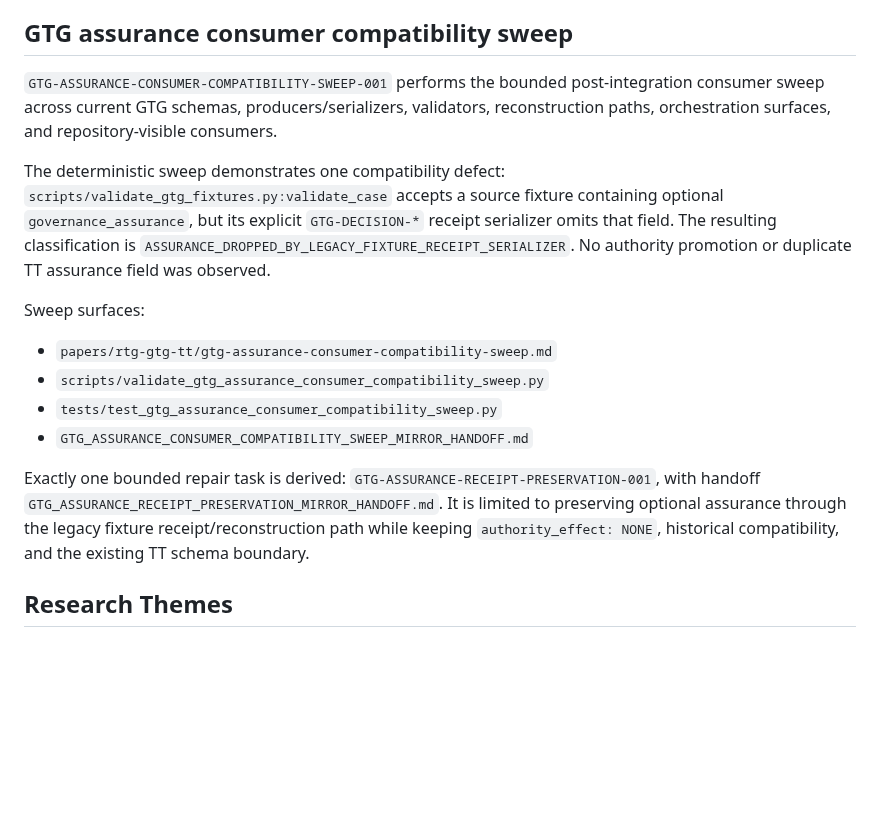
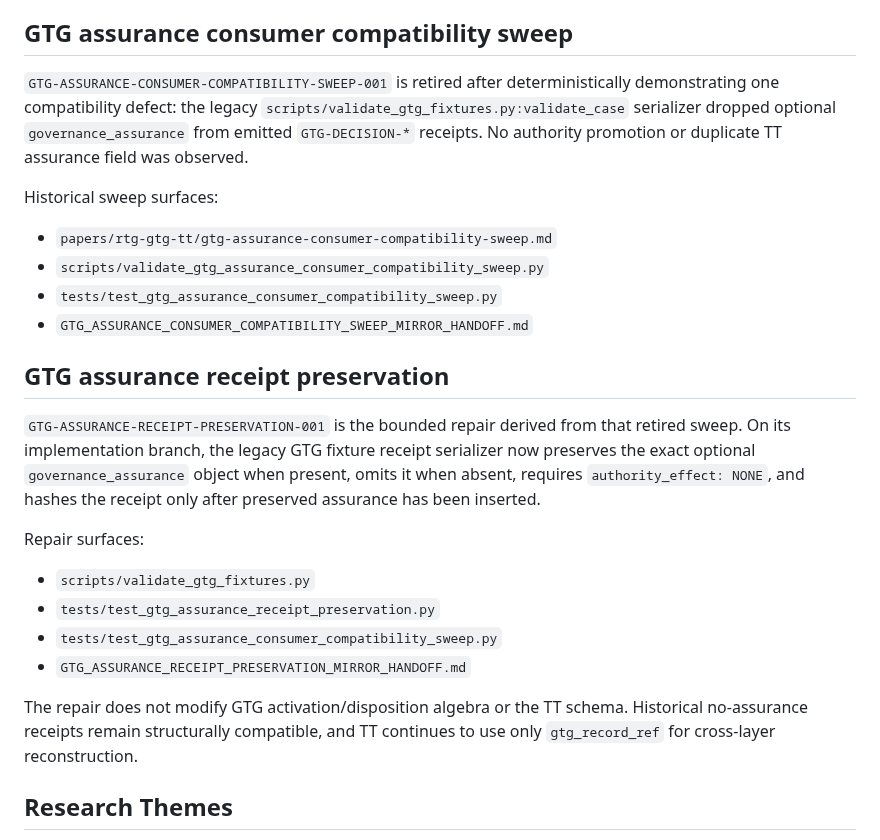
Before and after one commit to StegVerse-Labs/StegScholar, a Markdown page: README.md, the part around the change. Rendered like a GitHub page; blank space fills up the shorter version.

Commit message:
document GTG assurance receipt preservation repair

```diff
--- a/README.md
+++ b/README.md
@@ -144,17 +144,25 @@ TT remains intentionally unchanged: `schemas/tt-transition-cell.schema.json` has
 
 ## GTG assurance consumer compatibility sweep
 
-`GTG-ASSURANCE-CONSUMER-COMPATIBILITY-SWEEP-001` performs the bounded post-integration consumer sweep across current GTG schemas, producers/serializers, validators, reconstruction paths, orchestration surfaces, and repository-visible consumers.
+`GTG-ASSURANCE-CONSUMER-COMPATIBILITY-SWEEP-001` is retired after deterministically demonstrating one compatibility defect: the legacy `scripts/validate_gtg_fixtures.py:validate_case` serializer dropped optional `governance_assurance` from emitted `GTG-DECISION-*` receipts. No authority promotion or duplicate TT assurance field was observed.
 
-The deterministic sweep demonstrates one compatibility defect: `scripts/validate_gtg_fixtures.py:validate_case` accepts a source fixture containing optional `governance_assurance`, but its explicit `GTG-DECISION-*` receipt serializer omits that field. The resulting classification is `ASSURANCE_DROPPED_BY_LEGACY_FIXTURE_RECEIPT_SERIALIZER`. No authority promotion or duplicate TT assurance field was observed.
-
-Sweep surfaces:
+Historical sweep surfaces:
 - `papers/rtg-gtg-tt/gtg-assurance-consumer-compatibility-sweep.md`
 - `scripts/validate_gtg_assurance_consumer_compatibility_sweep.py`
 - `tests/test_gtg_assurance_consumer_compatibility_sweep.py`
 - `GTG_ASSURANCE_CONSUMER_COMPATIBILITY_SWEEP_MIRROR_HANDOFF.md`
 
-Exactly one bounded repair task is derived: `GTG-ASSURANCE-RECEIPT-PRESERVATION-001`, with handoff `GTG_ASSURANCE_RECEIPT_PRESERVATION_MIRROR_HANDOFF.md`. It is limited to preserving optional assurance through the legacy fixture receipt/reconstruction path while keeping `authority_effect: NONE`, historical compatibility, and the existing TT schema boundary.
+## GTG assurance receipt preservation
+
+`GTG-ASSURANCE-RECEIPT-PRESERVATION-001` is the bounded repair derived from that retired sweep. On its implementation branch, the legacy GTG fixture receipt serializer now preserves the exact optional `governance_assurance` object when present, omits it when absent, requires `authority_effect: NONE`, and hashes the receipt only after preserved assurance has been inserted.
+
+Repair surfaces:
+- `scripts/validate_gtg_fixtures.py`
+- `tests/test_gtg_assurance_receipt_preservation.py`
+- `tests/test_gtg_assurance_consumer_compatibility_sweep.py`
+- `GTG_ASSURANCE_RECEIPT_PRESERVATION_MIRROR_HANDOFF.md`
+
+The repair does not modify GTG activation/disposition algebra or the TT schema. Historical no-assurance receipts remain structurally compatible, and TT continues to use only `gtg_record_ref` for cross-layer reconstruction.
 
 ## Research Themes
 - Trust as a system state
```
